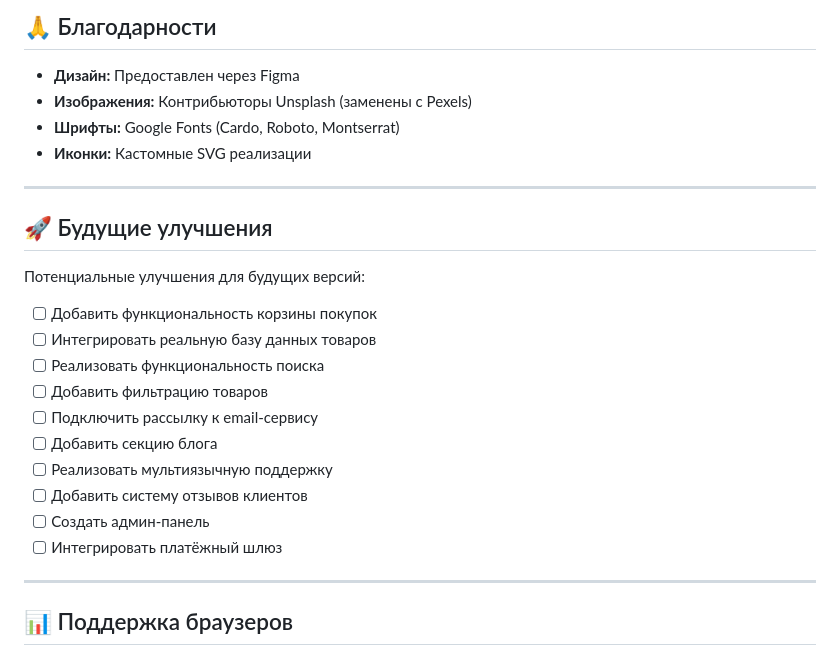
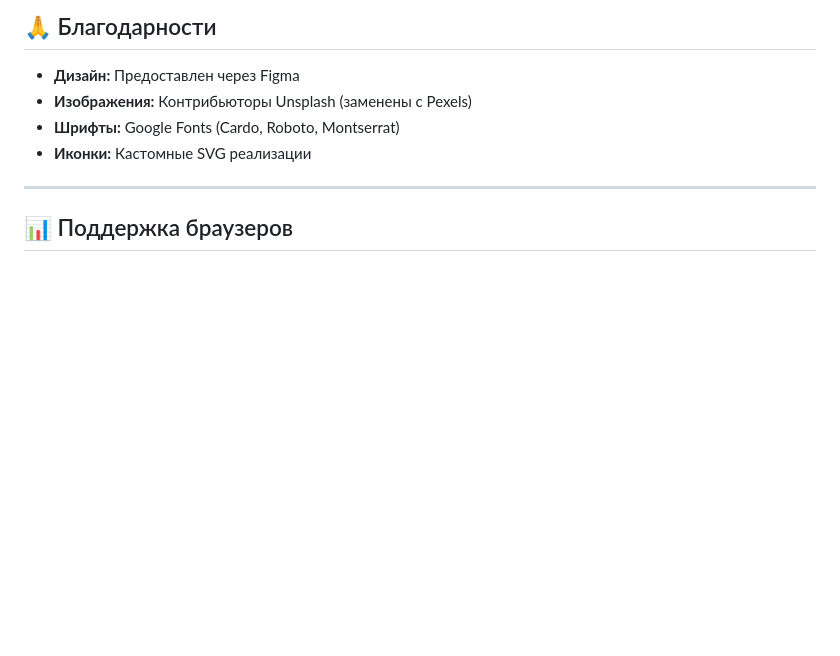
Before and after one commit to peklos/WoodenDot, a Markdown page: README.md, the part around the change. Rendered like a GitHub page; blank space fills up the shorter version.

```diff
--- a/README.md
+++ b/README.md
@@ -395,22 +395,6 @@ setInterval(() => {
 
 ---
 
-## 🚀 Будущие улучшения
-
-Потенциальные улучшения для будущих версий:
-- [ ] Добавить функциональность корзины покупок
-- [ ] Интегрировать реальную базу данных товаров
-- [ ] Реализовать функциональность поиска
-- [ ] Добавить фильтрацию товаров
-- [ ] Подключить рассылку к email-сервису
-- [ ] Добавить секцию блога
-- [ ] Реализовать мультиязычную поддержку
-- [ ] Добавить систему отзывов клиентов
-- [ ] Создать админ-панель
-- [ ] Интегрировать платёжный шлюз
-
----
-
 ## 📊 Поддержка браузеров
 
 - ✅ Chrome/Edge (последние версии)
```
